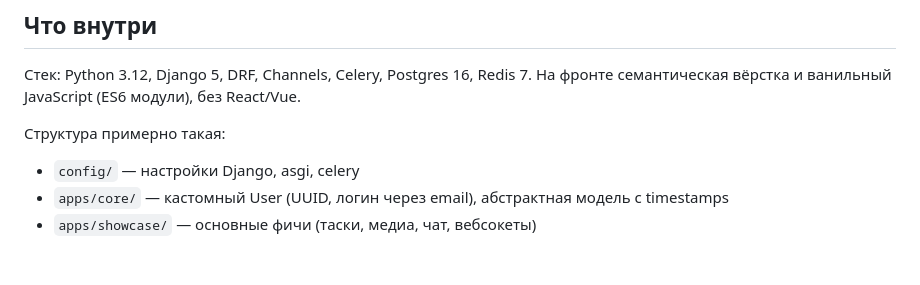
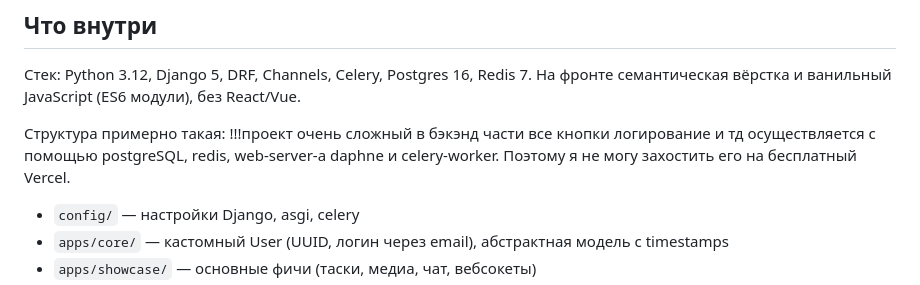
Before and after one commit to golyb11/portfolio-showcase, a Markdown page: README.md, the part around the change. Rendered like a GitHub page; blank space fills up the shorter version.

```diff
--- a/README.md
+++ b/README.md
@@ -7,6 +7,7 @@
 Стек: Python 3.12, Django 5, DRF, Channels, Celery, Postgres 16, Redis 7. На фронте семантическая вёрстка и ванильный JavaScript (ES6 модули), без React/Vue.
 
 Структура примерно такая:
+!!!проект очень сложный в бэкэнд части все кнопки логирование и тд осуществляется с помощью postgreSQL, redis, web-server-а daphne и celery-worker. Поэтому я не могу захостить его на бесплатный Vercel.
 - `config/` — настройки Django, asgi, celery
 - `apps/core/` — кастомный User (UUID, логин через email), абстрактная модель с timestamps
 - `apps/showcase/` — основные фичи (таски, медиа, чат, вебсокеты)
```
